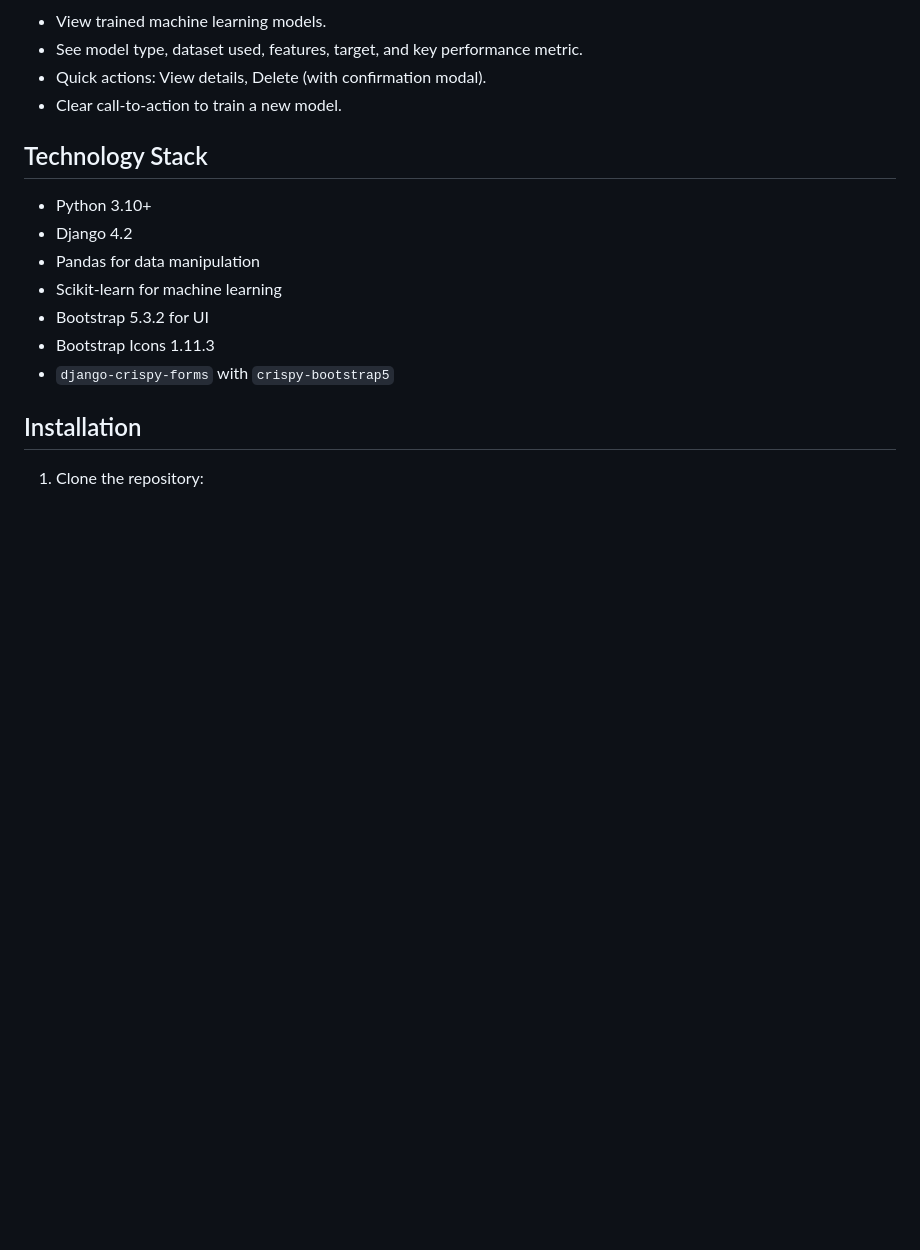
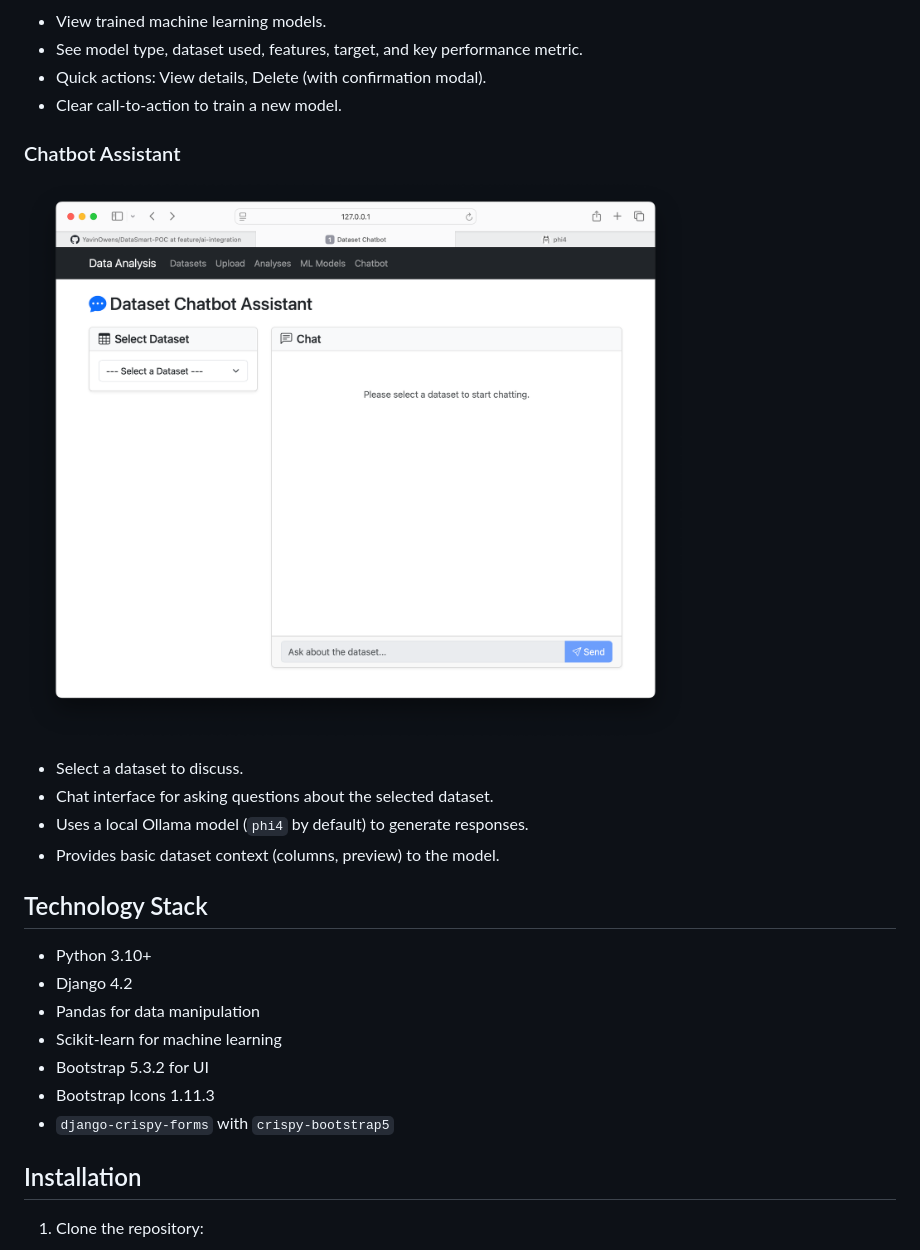
Before and after one commit to YavinOwens/DataSmart-POC, a Markdown page: README.md, the part around the change. GitHub-like rendering; pictures changed too: rsc/chatbot.png (added); blank space fills up the shorter version.

Commit message:
Feat: Add chatbot assistant feature using Ollama and phi4

```diff
--- a/README.md
+++ b/README.md
@@ -52,6 +52,13 @@ A Django-based web application for data analysis and machine learning. This appl
 *   See model type, dataset used, features, target, and key performance metric.
 *   Quick actions: View details, Delete (with confirmation modal).
 *   Clear call-to-action to train a new model.
+
+### Chatbot Assistant
+![Chatbot Interface](rsc/chatbot.png)
+*   Select a dataset to discuss.
+*   Chat interface for asking questions about the selected dataset.
+*   Uses a local Ollama model (`phi4` by default) to generate responses.
+*   Provides basic dataset context (columns, preview) to the model.
 
 ## Technology Stack
 
```
Also changed, not shown: 6 other files.
